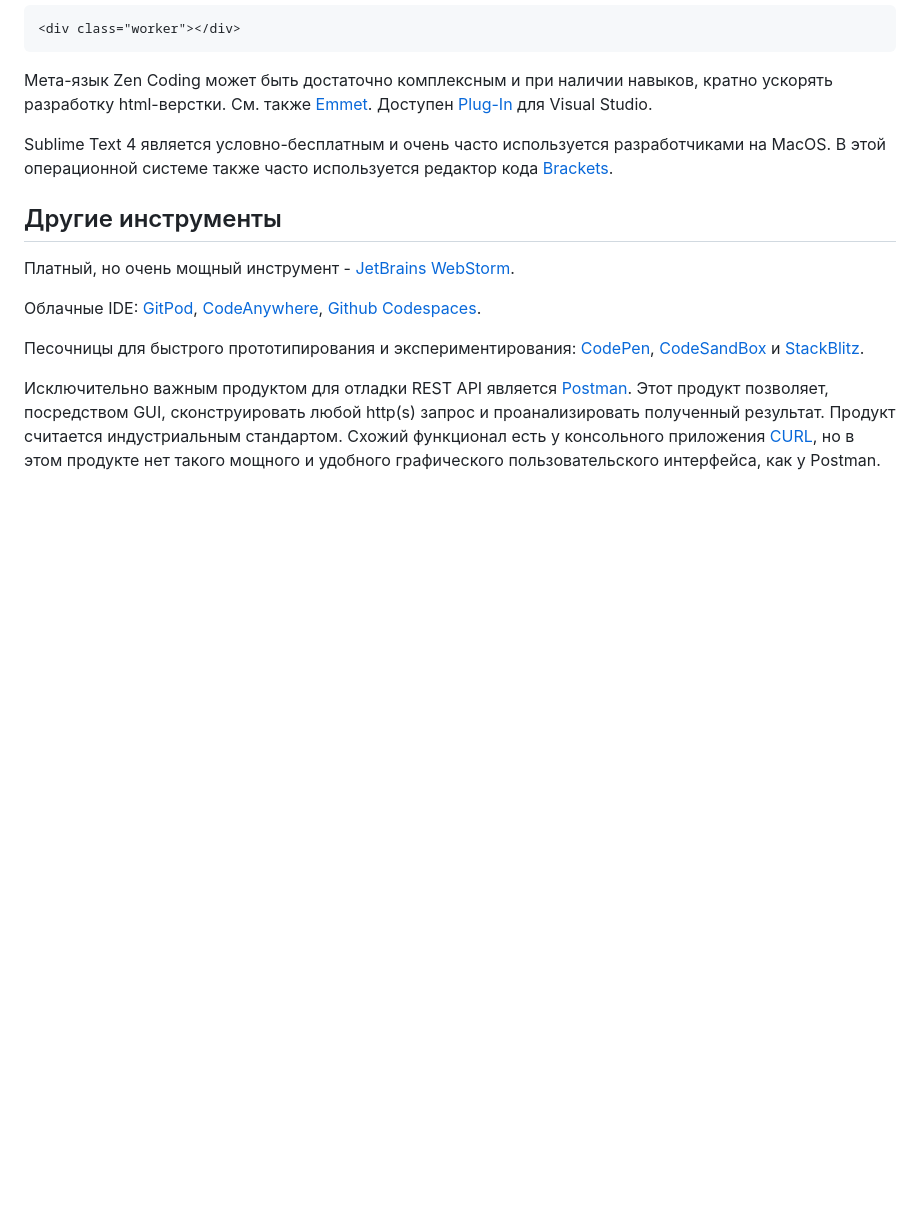
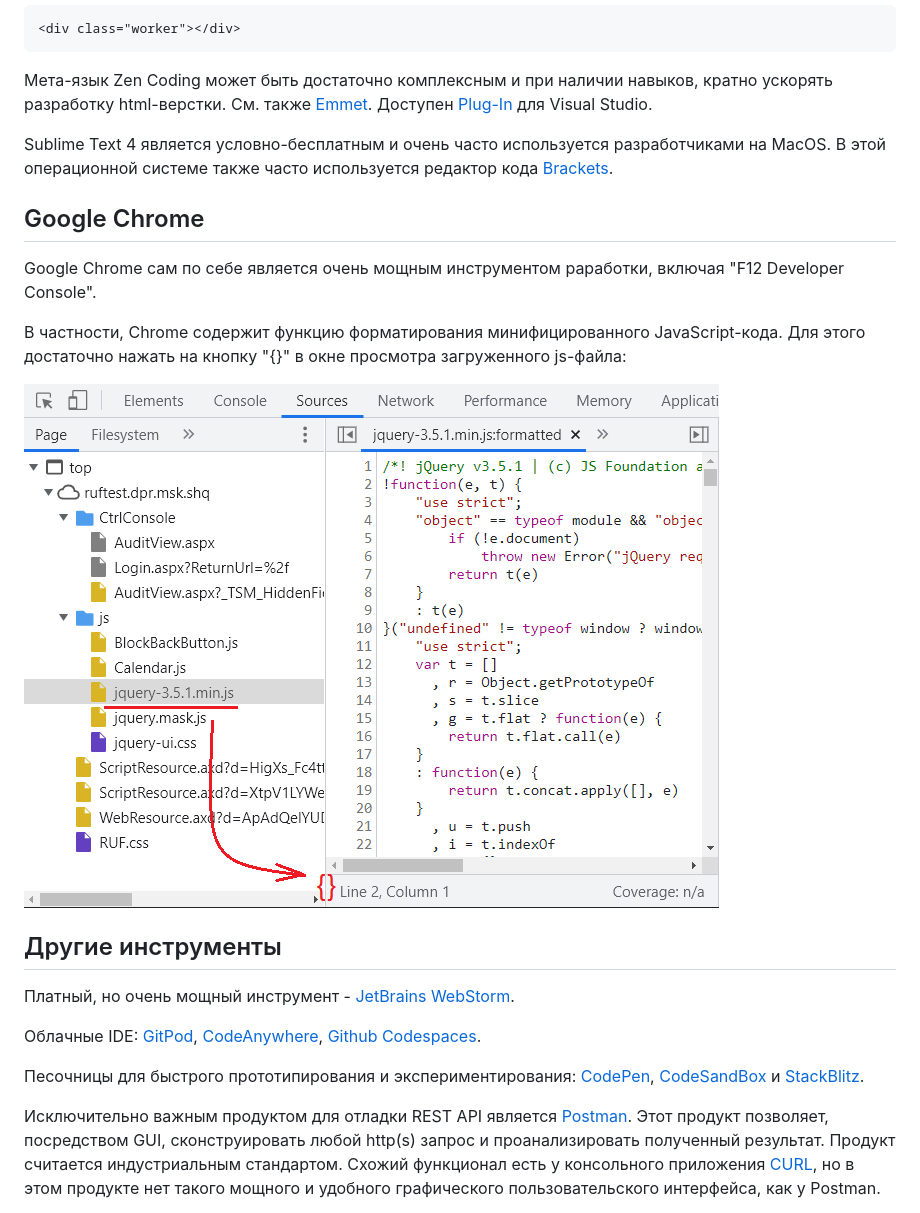
Before and after one commit to Kerminator1973/WebDevelopment, a Markdown page: README.md, the part around the change. Drawn GitHub-style; pictures changed too: images/formatMinimizedJS.png (added); blank space fills up the shorter version.

Commit message:
Добавлен совет по деминификации JS-кода

```diff
--- a/README.md
+++ b/README.md
@@ -615,6 +615,14 @@ namespace API.Controllers
 
 Sublime Text 4 является условно-бесплатным и очень часто используется разработчиками на MacOS. В этой операционной системе также часто используется редактор кода [Brackets](http://brackets.io/).
 
+## Google Chrome
+
+Google Chrome сам по себе является очень мощным инструментом раработки, включая "F12 Developer Console".
+
+В частности, Chrome содержит функцию форматирования минифицированного JavaScript-кода. Для этого достаточно нажать на кнопку "{}" в окне просмотра загруженного js-файла:
+
+![Форматирование минифицированного JavaScript](./images/formatMinimizedJS.png)
+
 ## Другие инструменты
 
 Платный, но очень мощный инструмент - [JetBrains WebStorm](https://www.jetbrains.com/webstorm/).
```
